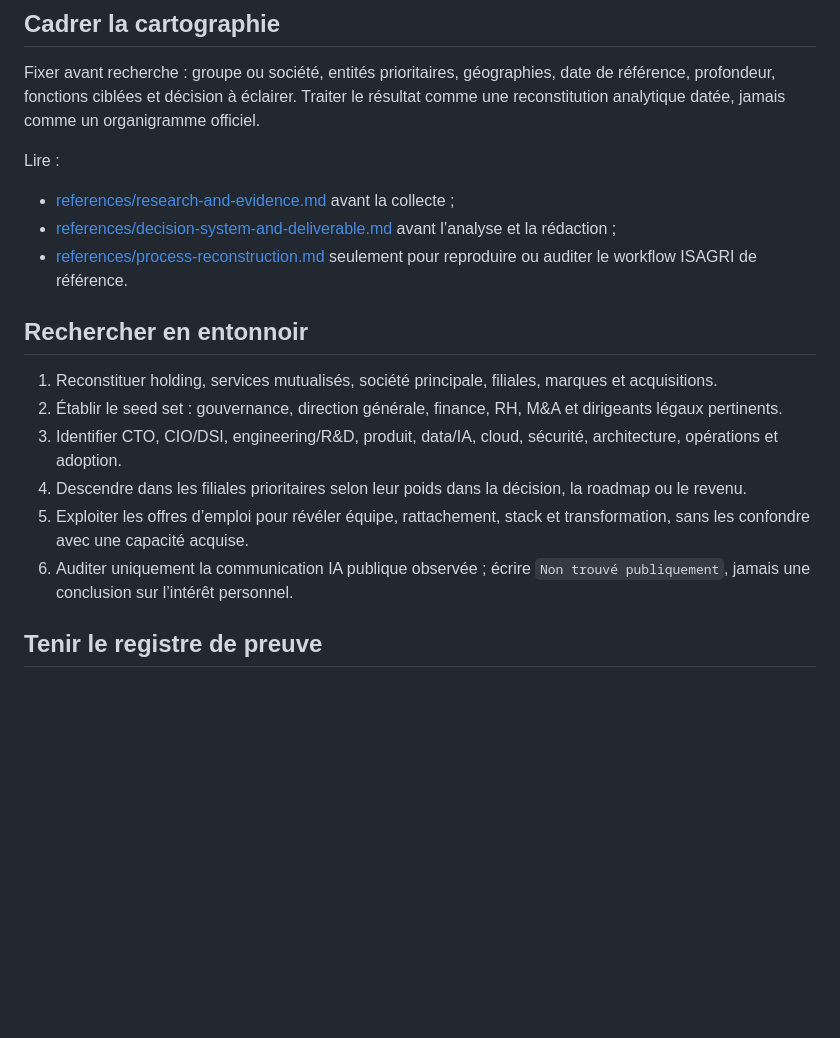
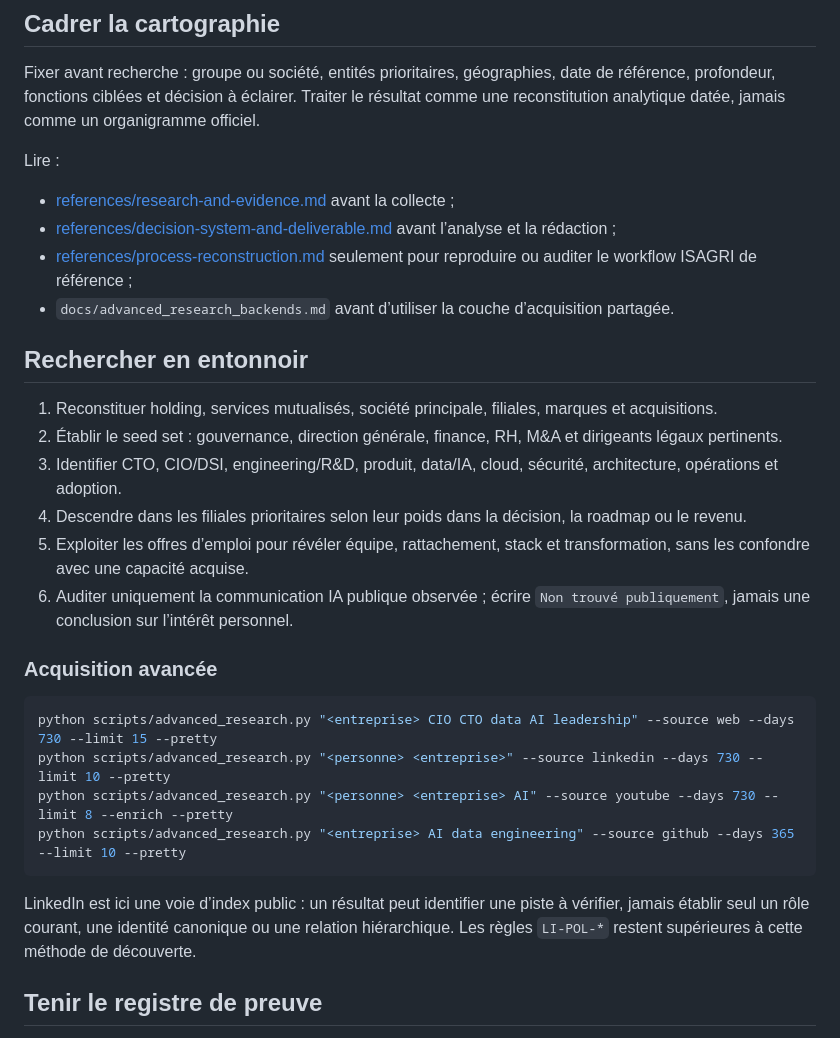
Before and after one commit to achard-arnaud/ai-maturity-diagnostic, a Markdown page: skills/tech-leadership-org-intelligence/SKILL.md, the part around the change. GitHub-like rendering; blank space fills up the shorter version.

Commit message:
docs: wire leadership org skill to advanced research

````diff
--- a/skills/tech-leadership-org-intelligence/SKILL.md
+++ b/skills/tech-leadership-org-intelligence/SKILL.md
@@ -13,7 +13,8 @@ Lire :
 
 - [references/research-and-evidence.md](references/research-and-evidence.md) avant la collecte ;
 - [references/decision-system-and-deliverable.md](references/decision-system-and-deliverable.md) avant l’analyse et la rédaction ;
-- [references/process-reconstruction.md](references/process-reconstruction.md) seulement pour reproduire ou auditer le workflow ISAGRI de référence.
+- [references/process-reconstruction.md](references/process-reconstruction.md) seulement pour reproduire ou auditer le workflow ISAGRI de référence ;
+- `docs/advanced_research_backends.md` avant d’utiliser la couche d’acquisition partagée.
 
 ## Rechercher en entonnoir
 
@@ -23,6 +24,17 @@ Lire :
 4. Descendre dans les filiales prioritaires selon leur poids dans la décision, la roadmap ou le revenu.
 5. Exploiter les offres d’emploi pour révéler équipe, rattachement, stack et transformation, sans les confondre avec une capacité acquise.
 6. Auditer uniquement la communication IA publique observée ; écrire `Non trouvé publiquement`, jamais une conclusion sur l’intérêt personnel.
+
+### Acquisition avancée
+
+```bash
+python scripts/advanced_research.py "<entreprise> CIO CTO data AI leadership" --source web --days 730 --limit 15 --pretty
+python scripts/advanced_research.py "<personne> <entreprise>" --source linkedin --days 730 --limit 10 --pretty
+python scripts/advanced_research.py "<personne> <entreprise> AI" --source youtube --days 730 --limit 8 --enrich --pretty
+python scripts/advanced_research.py "<entreprise> AI data engineering" --source github --days 365 --limit 10 --pretty
+```
+
+LinkedIn est ici une voie d’index public : un résultat peut identifier une piste à vérifier, jamais établir seul un rôle courant, une identité canonique ou une relation hiérarchique. Les règles `LI-POL-*` restent supérieures à cette méthode de découverte.
 
 ## Tenir le registre de preuve
 
````
